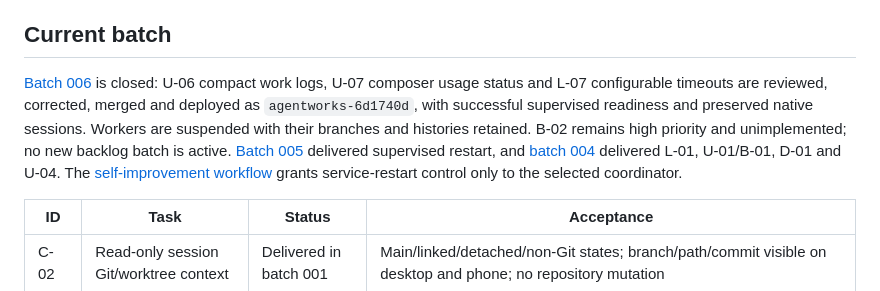
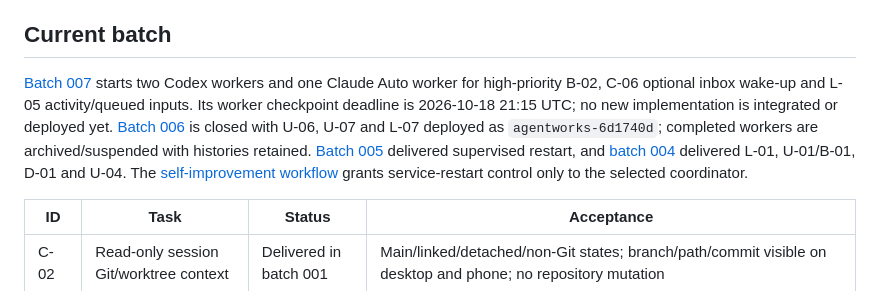
Before and after one commit to n3fariox/agentworks, a Markdown page: work/BACKLOG.md, the part around the change. Rendered like a GitHub page.

Commit message:
Record bounded mixed-harness batch for continuation and input queues

```diff
--- a/work/BACKLOG.md
+++ b/work/BACKLOG.md
@@ -4,7 +4,7 @@ This board distinguishes delivered behavior from the older architecture proposal
 
 ## Current batch
 
-[Batch 006](batches/006-session-usability.md) is closed: U-06 compact work logs, U-07 composer usage status and L-07 configurable timeouts are reviewed, corrected, merged and deployed as `agentworks-6d1740d`, with successful supervised readiness and preserved native sessions. Workers are suspended with their branches and histories retained. B-02 remains high priority and unimplemented; no new backlog batch is active. [Batch 005](batches/005-service-restart.md) delivered supervised restart, and [batch 004](batches/004-overnight.md) delivered L-01, U-01/B-01, D-01 and U-04. The [self-improvement workflow](SELF-IMPROVEMENT.md) grants service-restart control only to the selected coordinator.
+[Batch 007](batches/007-reliable-continuation.md) starts two Codex workers and one Claude Auto worker for high-priority B-02, C-06 optional inbox wake-up and L-05 activity/queued inputs. Its worker checkpoint deadline is 2026-10-18 21:15 UTC; no new implementation is integrated or deployed yet. [Batch 006](batches/006-session-usability.md) is closed with U-06, U-07 and L-07 deployed as `agentworks-6d1740d`; completed workers are archived/suspended with histories retained. [Batch 005](batches/005-service-restart.md) delivered supervised restart, and [batch 004](batches/004-overnight.md) delivered L-01, U-01/B-01, D-01 and U-04. The [self-improvement workflow](SELF-IMPROVEMENT.md) grants service-restart control only to the selected coordinator.
 
 | ID | Task | Status | Acceptance |
 | --- | --- | --- | --- |
```
Also changed, not shown: work/batches/007-reliable-continuation.md (added, +23 -0 lines).
